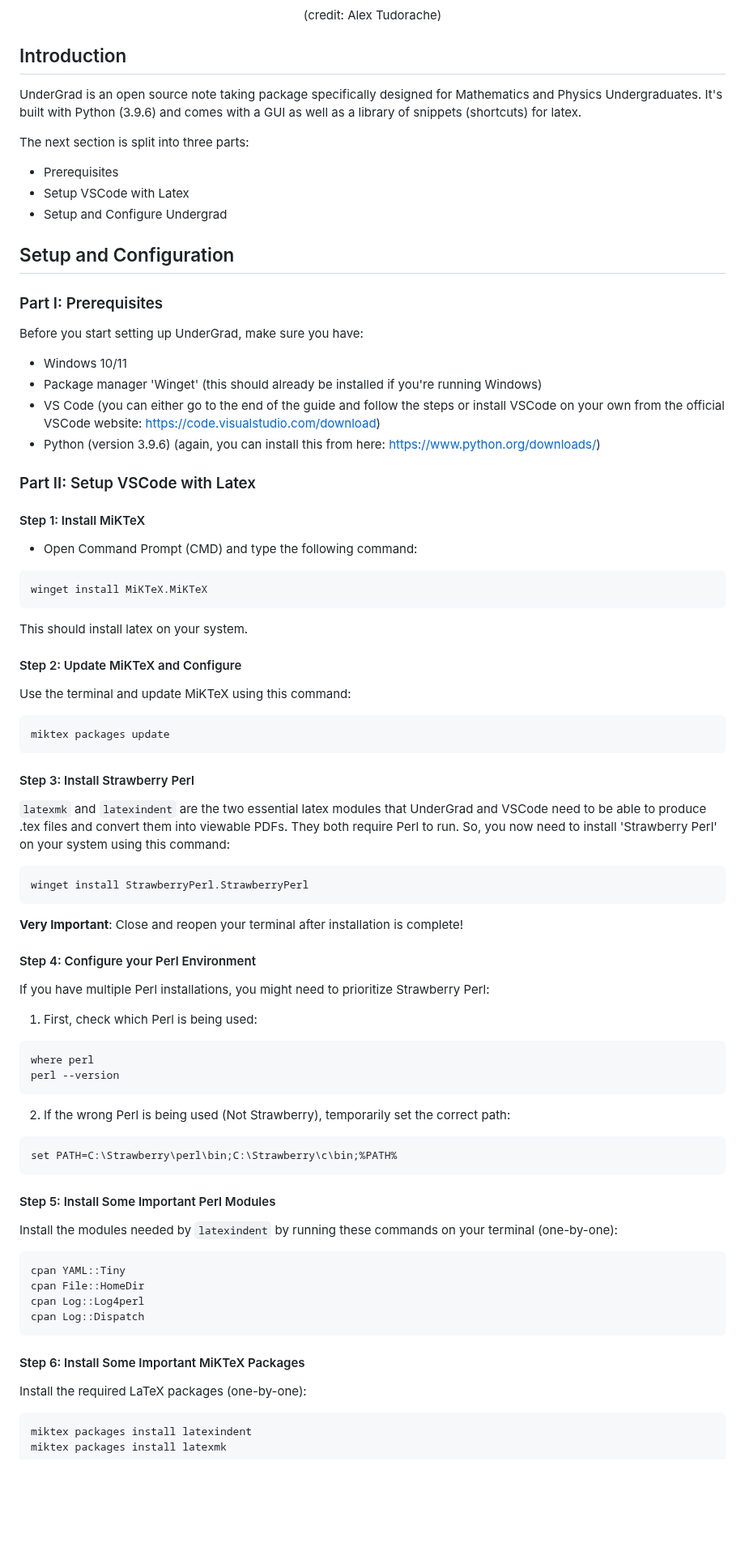
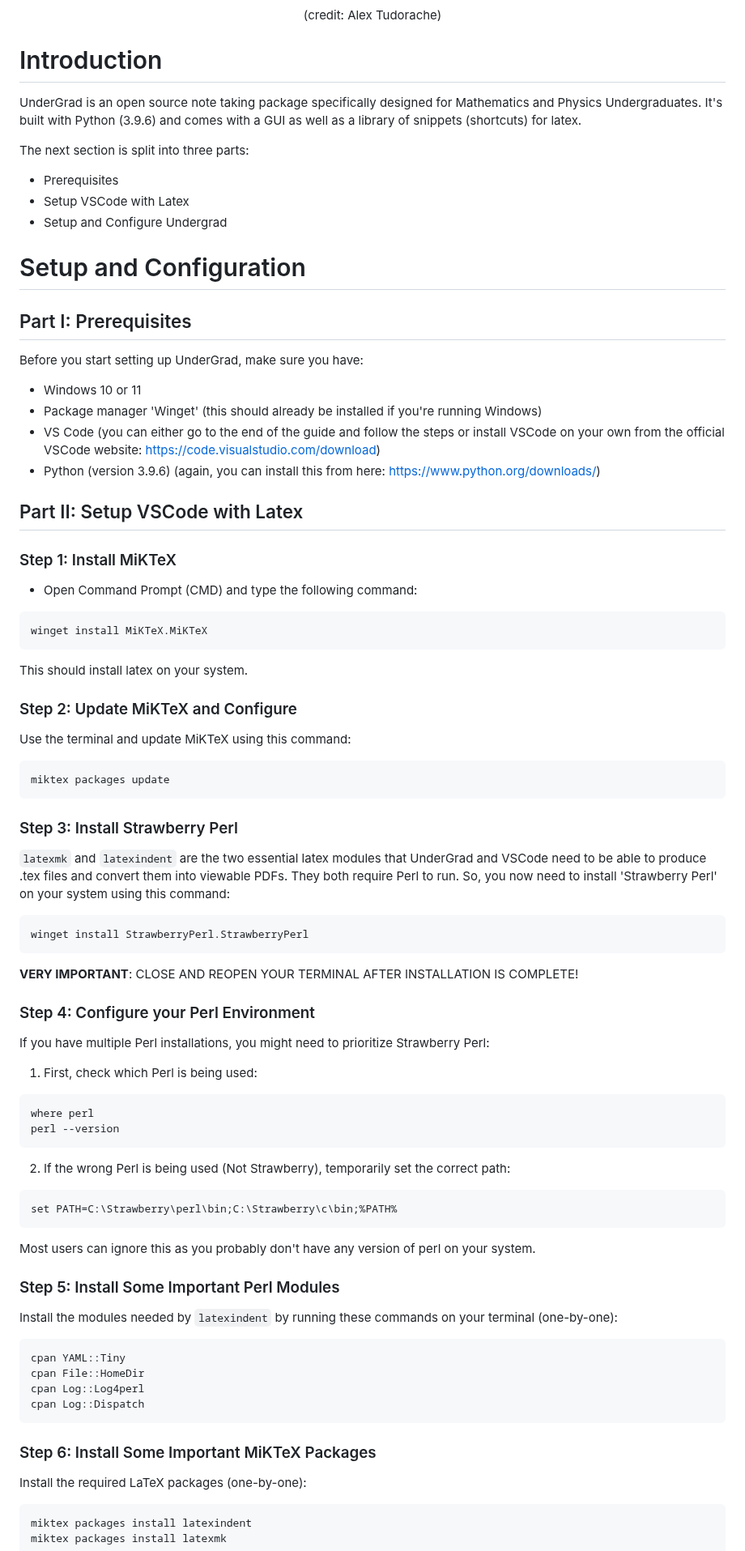
Before and after one commit to Ak0sTib0r/UnderGrad, a Markdown page: README.md, the part around one of its changes. Shown at 81% size. GitHub-like rendering; blank space fills up the shorter version.

````diff
--- a/README.md
+++ b/README.md
@@ -2,7 +2,7 @@
 
 <p align="center">(credit: Alex Tudorache)</p>
 
-## Introduction
+# Introduction
 UnderGrad is an open source note taking package specifically designed for Mathematics and Physics Undergraduates. It's built with Python (3.9.6) and comes with a GUI as well as a library of snippets (shortcuts) for latex.
 
 The next section is split into three parts:
@@ -10,18 +10,18 @@ The next section is split into three parts:
 - Setup VSCode with Latex
 - Setup and Configure Undergrad
 
-## Setup and Configuration
-### Part I: Prerequisites
+# Setup and Configuration
+## Part I: Prerequisites
 
 Before you start setting up UnderGrad, make sure you have:
 
-- Windows 10/11
+- Windows 10 or 11
 - Package manager 'Winget' (this should already be installed if you're running Windows)
 - VS Code (you can either go to the end of the guide and follow the steps or install VSCode on your own from the official VSCode website: https://code.visualstudio.com/download)
 - Python (version 3.9.6) (again, you can install this from here: https://www.python.org/downloads/)
 
-### Part II: Setup VSCode with Latex
-#### Step 1: Install MiKTeX
+## Part II: Setup VSCode with Latex
+### Step 1: Install MiKTeX
 
 - Open Command Prompt (CMD) and type the following command:
 
@@ -31,7 +31,7 @@ winget install MiKTeX.MiKTeX
 
 This should install latex on your system.
 
-#### Step 2: Update MiKTeX and Configure
+### Step 2: Update MiKTeX and Configure
 
 Use the terminal and update MiKTeX using this command:
 
@@ -39,7 +39,7 @@ Use the terminal and update MiKTeX using this command:
 miktex packages update
 ```
 
-#### Step 3: Install Strawberry Perl
+### Step 3: Install Strawberry Perl
 
 `latexmk` and `latexindent` are the two essential latex modules that UnderGrad and VSCode need to be able to produce .tex files and convert them into viewable PDFs. They both require Perl to run. So, you now need to install 'Strawberry Perl' on your system using this command:
 
@@ -47,9 +47,9 @@ miktex packages update
 winget install StrawberryPerl.StrawberryPerl
 ```
 
-**Very Important**: Close and reopen your terminal after installation is complete!
+**VERY IMPORTANT**: CLOSE AND REOPEN YOUR TERMINAL AFTER INSTALLATION IS COMPLETE!
 
-#### Step 4: Configure your Perl Environment
+### Step 4: Configure your Perl Environment
 
 If you have multiple Perl installations, you might need to prioritize Strawberry Perl:
 
@@ -64,7 +64,9 @@ perl --version
 set PATH=C:\Strawberry\perl\bin;C:\Strawberry\c\bin;%PATH%
 ```
 
-#### Step 5: Install Some Important Perl Modules
+Most users can ignore this as you probably don't have any version of perl on your system.
+
+### Step 5: Install Some Important Perl Modules
 
 Install the modules needed by `latexindent` by running these commands on your terminal (one-by-one):
 
@@ -75,7 +77,7 @@ cpan Log::Log4perl
 cpan Log::Dispatch
 ```
 
-#### Step 6: Install Some Important MiKTeX Packages
+### Step 6: Install Some Important MiKTeX Packages
 
 Install the required LaTeX packages (one-by-one):
 
````
Also changed, not shown: other parts of README.md (+4 -4 lines).
